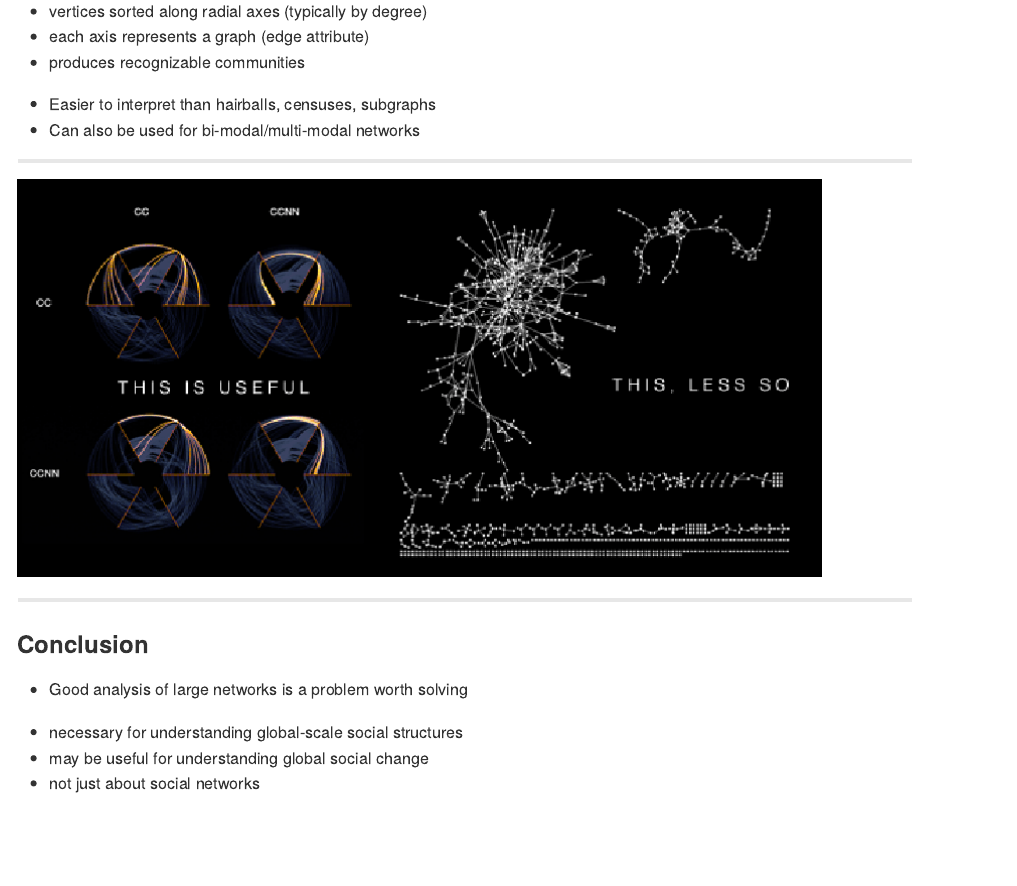
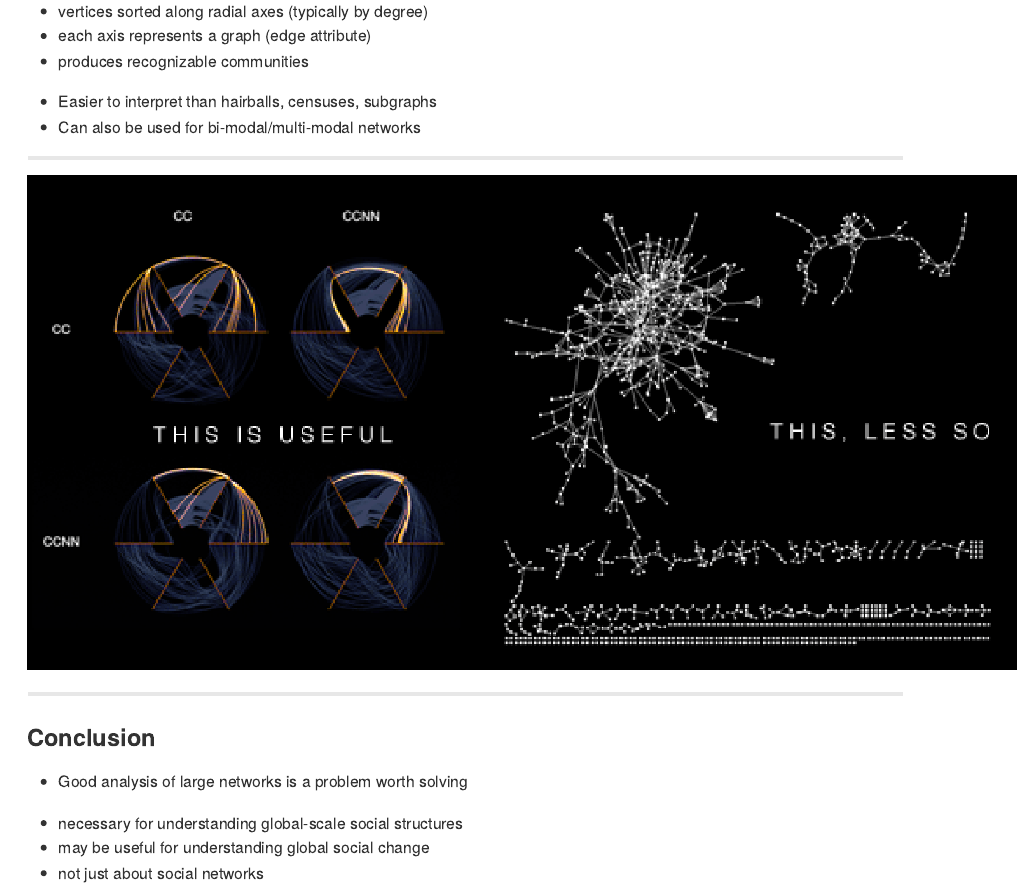
Before and after one commit to usuallycwdillon/bigSNA, an R Markdown document (index.Rmd): the page in a window 1100 px wide, from 5100 px down before the commit and from 4990 px down after it, so that both start at the same text. The pictures show the output file index.md that the author committed with the source, drawn offline in the style of GitHub.

Commit message:
publishing deck

```diff
--- a/index.Rmd
+++ b/index.Rmd
@@ -248,7 +248,7 @@ This is also the time to introduce myself
 
 ***
 
-![this is useful](assets/img/hiveplot-thisisuseful_800.png)
+![this is useful](assets/img/hiveplot-thisisuseful_601.png)
 
 ---
 
```
Also changed, not shown: assets/img/hiveplot-thisisuseful_601.png (added), index.html, index.md.
